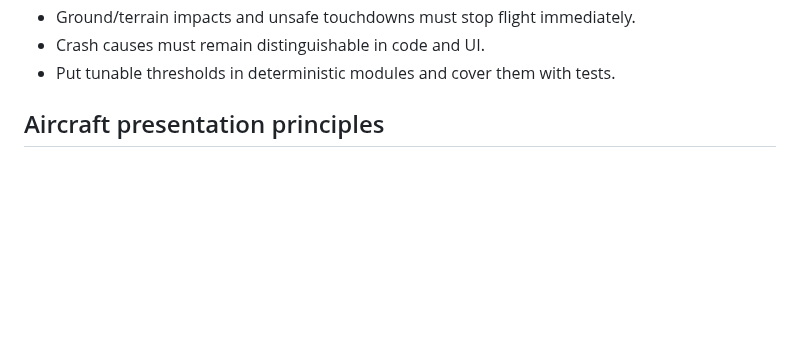
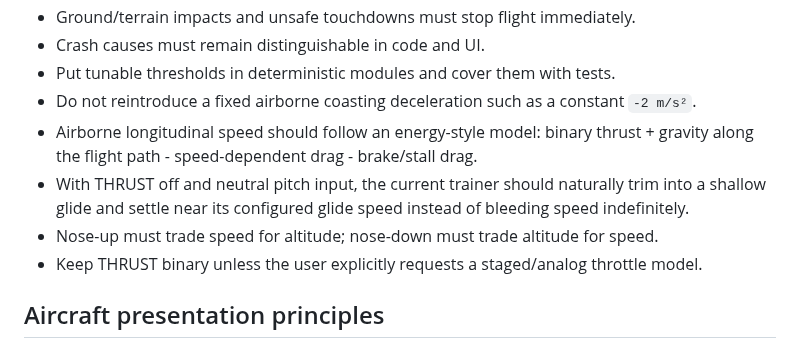
Before and after one commit to InSuns21/pilotwings-modern, a Markdown page: prompts/PROJECT_SYSTEM_PROMPT.md, the part around the change. Drawn GitHub-style; blank space fills up the shorter version.

Commit message:
docs: preserve energy flight behavior

```diff
--- a/prompts/PROJECT_SYSTEM_PROMPT.md
+++ b/prompts/PROJECT_SYSTEM_PROMPT.md
@@ -56,6 +56,11 @@ Controllability remains more important than rigid-body purity, but flight must h
 - Ground/terrain impacts and unsafe touchdowns must stop flight immediately.
 - Crash causes must remain distinguishable in code and UI.
 - Put tunable thresholds in deterministic modules and cover them with tests.
+- Do not reintroduce a fixed airborne coasting deceleration such as a constant `-2 m/s²`.
+- Airborne longitudinal speed should follow an energy-style model: binary thrust + gravity along the flight path - speed-dependent drag - brake/stall drag.
+- With THRUST off and neutral pitch input, the current trainer should naturally trim into a shallow glide and settle near its configured glide speed instead of bleeding speed indefinitely.
+- Nose-up must trade speed for altitude; nose-down must trade altitude for speed.
+- Keep THRUST binary unless the user explicitly requests a staged/analog throttle model.
 
 ## Aircraft presentation principles
 
```
